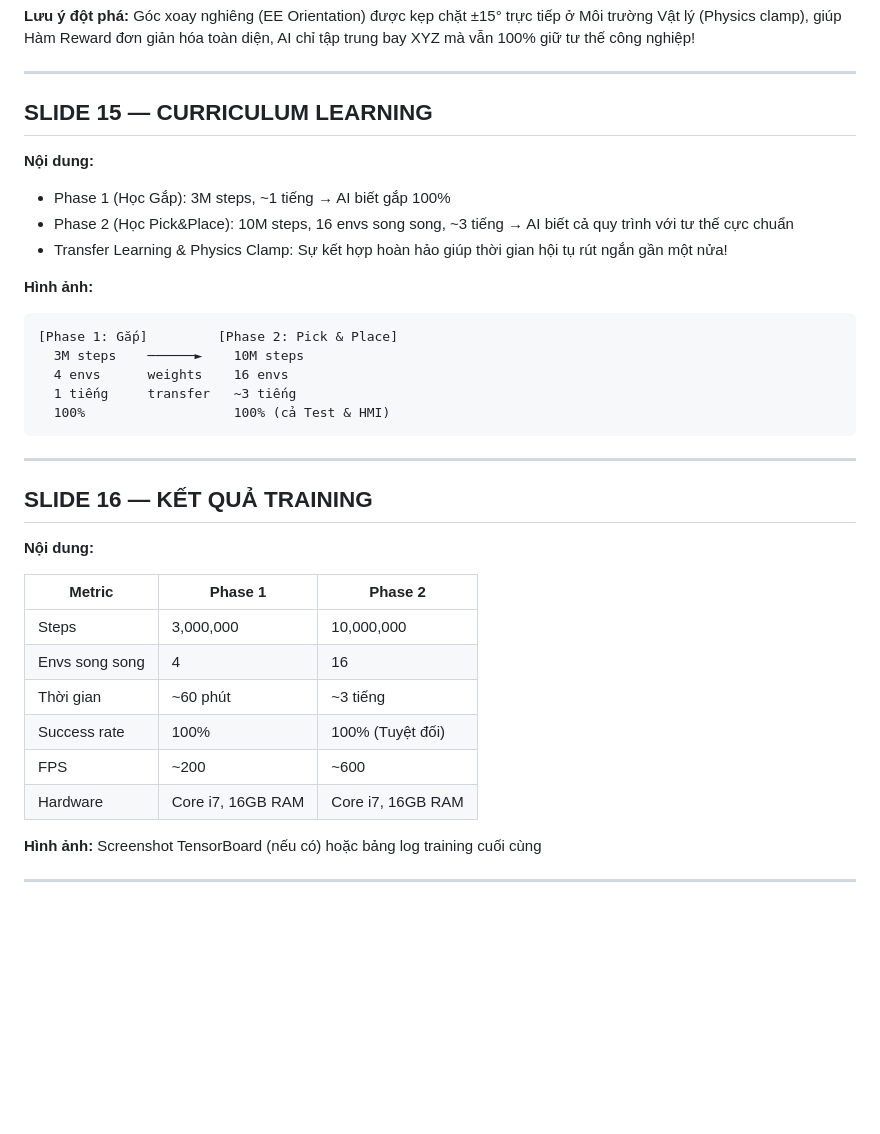
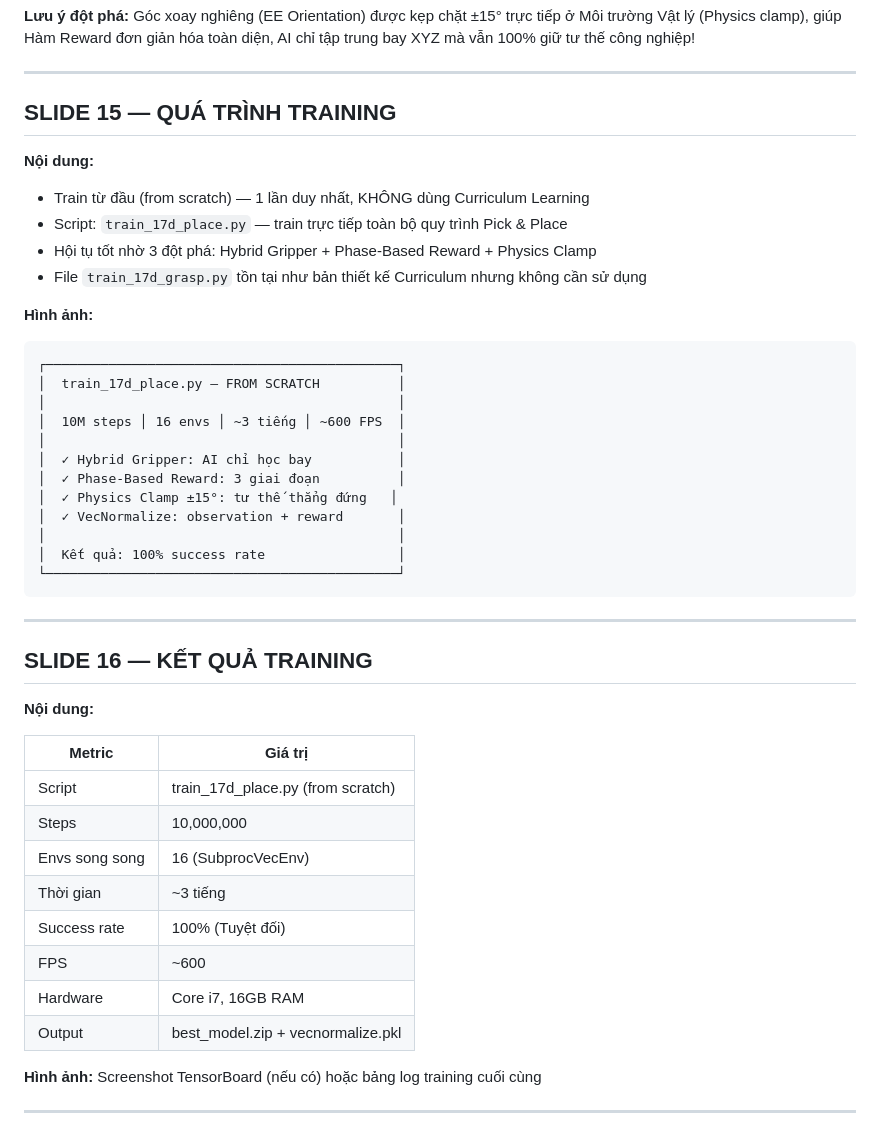
Before and after one commit to Elsa9999/Robot_cuoiky, a Markdown page: docs/kich_ban_slide.md, the part around the change. GitHub-like rendering; blank space fills up the shorter version.

Commit message:
Fix: Chỉ có 1 lần training duy nhất (from scratch), không dùng Curriculum/Transfer Learning

````diff
--- a/docs/kich_ban_slide.md
+++ b/docs/kich_ban_slide.md
@@ -268,19 +268,27 @@ Obs (20D) ──► Actor [256→256] ──► Action (7D)
 
 ---
 
-## SLIDE 15 — CURRICULUM LEARNING
+## SLIDE 15 — QUÁ TRÌNH TRAINING
 **Nội dung:**
-- Phase 1 (Học Gắp): 3M steps, ~1 tiếng → AI biết gắp 100%
-- Phase 2 (Học Pick&Place): 10M steps, 16 envs song song, ~3 tiếng → AI biết cả quy trình với tư thế cực chuẩn
-- Transfer Learning & Physics Clamp: Sự kết hợp hoàn hảo giúp thời gian hội tụ rút ngắn gần một nửa!
+- Train từ đầu (from scratch) — 1 lần duy nhất, KHÔNG dùng Curriculum Learning
+- Script: `train_17d_place.py` — train trực tiếp toàn bộ quy trình Pick & Place
+- Hội tụ tốt nhờ 3 đột phá: Hybrid Gripper + Phase-Based Reward + Physics Clamp
+- File `train_17d_grasp.py` tồn tại như bản thiết kế Curriculum nhưng không cần sử dụng
 
 **Hình ảnh:**
 ```
-[Phase 1: Gắp]         [Phase 2: Pick & Place]
-  3M steps    ──────►    10M steps
-  4 envs      weights    16 envs
-  1 tiếng     transfer   ~3 tiếng
-  100%                   100% (cả Test & HMI)
+┌─────────────────────────────────────────────┐
+│  train_17d_place.py — FROM SCRATCH          │
+│                                             │
+│  10M steps │ 16 envs │ ~3 tiếng │ ~600 FPS  │
+│                                             │
+│  ✓ Hybrid Gripper: AI chỉ học bay           │
+│  ✓ Phase-Based Reward: 3 giai đoạn          │
+│  ✓ Physics Clamp ±15°: tư thế thẳng đứng   │
+│  ✓ VecNormalize: observation + reward       │
+│                                             │
+│  Kết quả: 100% success rate                 │
+└─────────────────────────────────────────────┘
 ```
 
 ---
@@ -288,14 +296,16 @@ Obs (20D) ──► Actor [256→256] ──► Action (7D)
 ## SLIDE 16 — KẾT QUẢ TRAINING
 **Nội dung:**
 
-| Metric | Phase 1 | Phase 2 |
-|---|---|---|
-| Steps | 3,000,000 | 10,000,000 |
-| Envs song song | 4 | 16 |
-| Thời gian | ~60 phút | ~3 tiếng |
-| Success rate | 100% | 100% (Tuyệt đối) |
-| FPS | ~200 | ~600 |
-| Hardware | Core i7, 16GB RAM | Core i7, 16GB RAM |
+| Metric | Giá trị |
+|---|---|
+| Script | train_17d_place.py (from scratch) |
+| Steps | 10,000,000 |
+| Envs song song | 16 (SubprocVecEnv) |
+| Thời gian | ~3 tiếng |
+| Success rate | 100% (Tuyệt đối) |
+| FPS | ~600 |
+| Hardware | Core i7, 16GB RAM |
+| Output | best_model.zip + vecnormalize.pkl |
 
 **Hình ảnh:** Screenshot TensorBoard (nếu có) hoặc bảng log training cuối cùng
 
````
Also changed, not shown: docs/bao_cao_chi_tiet.md (+17 -23 lines), docs/prompt_tao_slide.md (+17 -13 lines).
